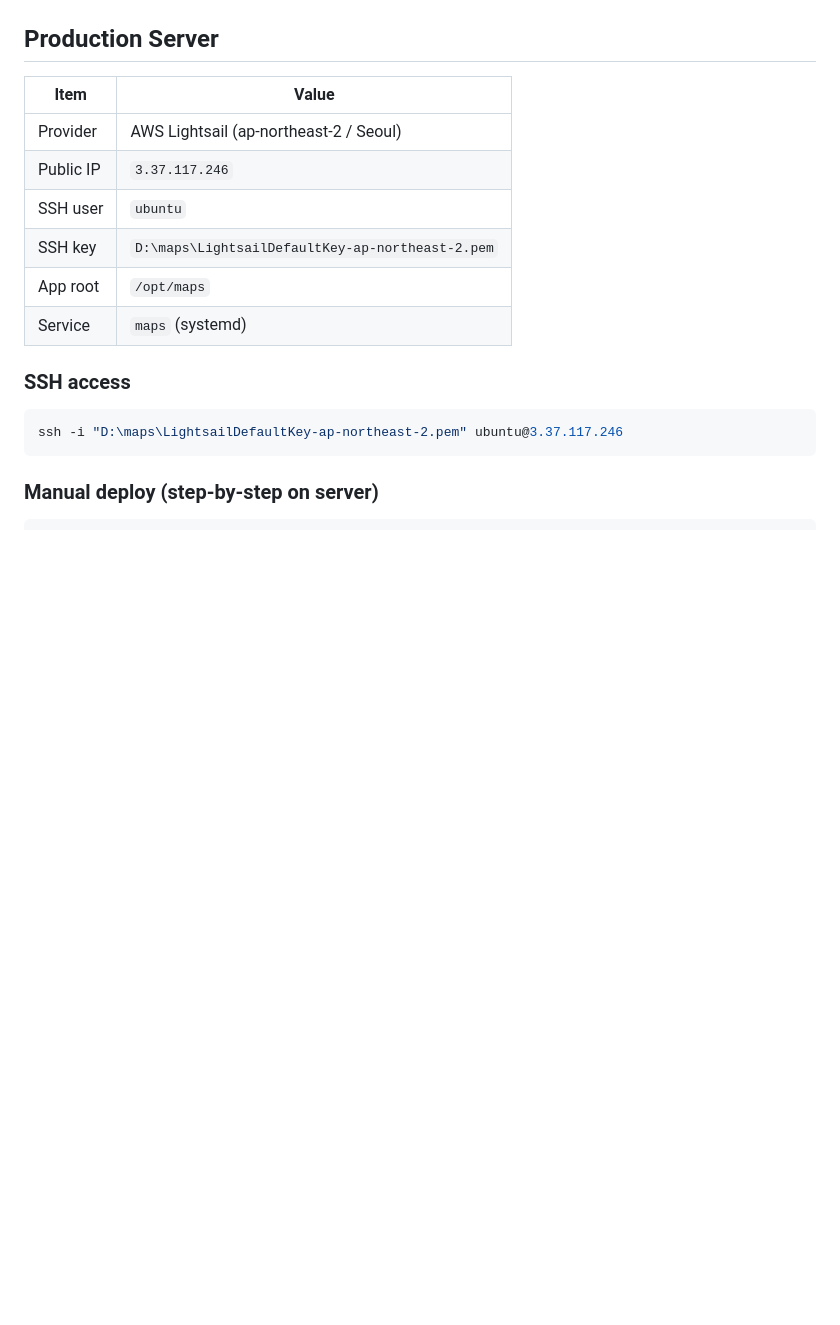
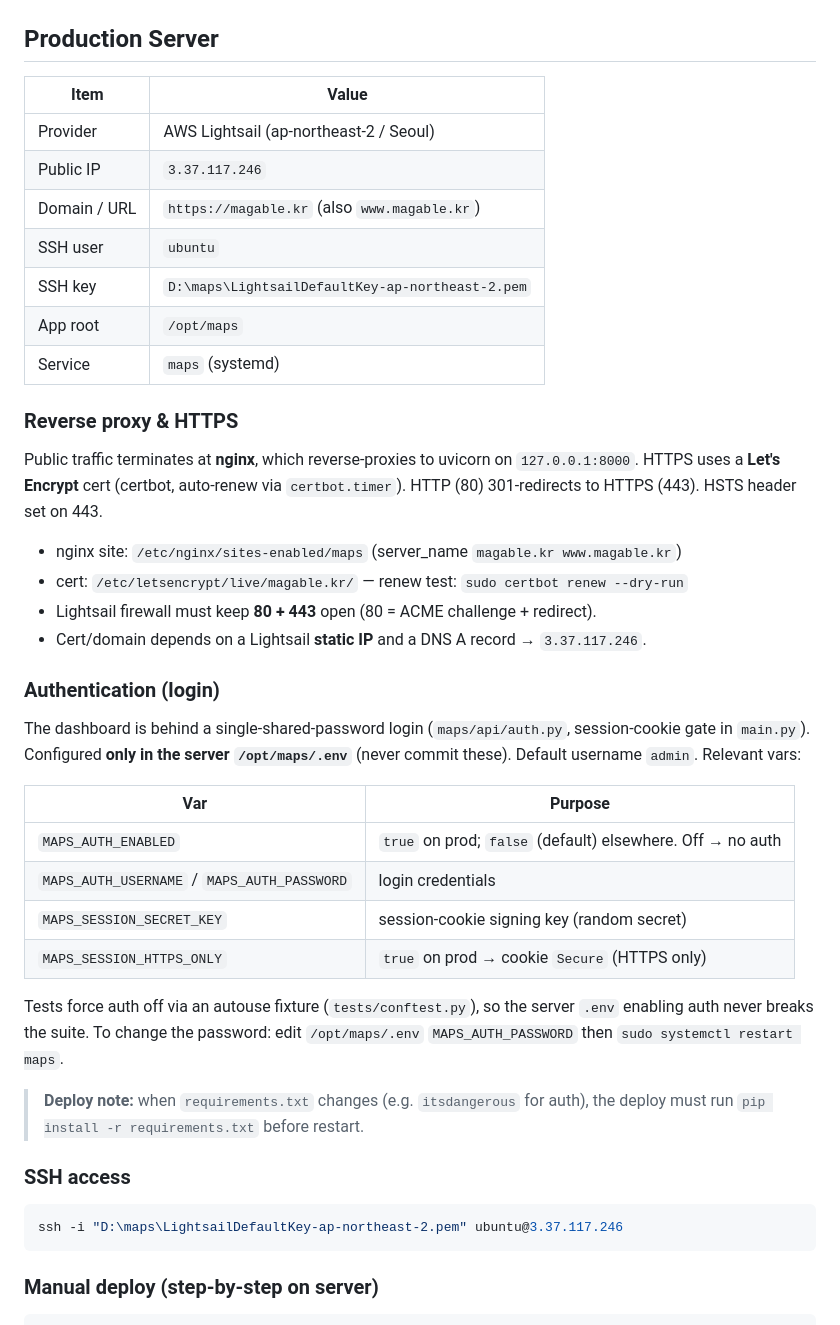
Before and after one commit to jkkim74/maps, a Markdown page: CLAUDE.md, the part around the change. GitHub-like rendering; blank space fills up the shorter version.

Commit message:
docs: document prod HTTPS (nginx+certbot) and login auth setup
CLAUDE.md: production now served at https://magable.kr via nginx reverse
proxy + Let's Encrypt; single-password login configured in server .env
(MAPS_AUTH_*/MAPS_SESSION_*); deploy must pip install on requirements change.

Co-Authored-By: Claude Opus 4.8 <noreply@anthropic.com>

```diff
--- a/CLAUDE.md
+++ b/CLAUDE.md
@@ -171,10 +171,42 @@ Promotion thresholds: `mock_candidate=60`, `live_candidate=75` (fixed, independe
 |---|---|
 | Provider | AWS Lightsail (ap-northeast-2 / Seoul) |
 | Public IP | `3.37.117.246` |
+| Domain / URL | `https://magable.kr` (also `www.magable.kr`) |
 | SSH user | `ubuntu` |
 | SSH key | `D:\maps\LightsailDefaultKey-ap-northeast-2.pem` |
 | App root | `/opt/maps` |
 | Service | `maps` (systemd) |
+
+### Reverse proxy & HTTPS
+
+Public traffic terminates at **nginx**, which reverse-proxies to uvicorn on
+`127.0.0.1:8000`. HTTPS uses a **Let's Encrypt** cert (certbot, auto-renew via
+`certbot.timer`). HTTP (80) 301-redirects to HTTPS (443). HSTS header set on 443.
+
+- nginx site: `/etc/nginx/sites-enabled/maps` (server_name `magable.kr www.magable.kr`)
+- cert: `/etc/letsencrypt/live/magable.kr/` — renew test: `sudo certbot renew --dry-run`
+- Lightsail firewall must keep **80 + 443** open (80 = ACME challenge + redirect).
+- Cert/domain depends on a Lightsail **static IP** and a DNS A record → `3.37.117.246`.
+
+### Authentication (login)
+
+The dashboard is behind a single-shared-password login (`maps/api/auth.py`,
+session-cookie gate in `main.py`). Configured **only in the server `/opt/maps/.env`**
+(never commit these). Default username `admin`. Relevant vars:
+
+| Var | Purpose |
+|---|---|
+| `MAPS_AUTH_ENABLED` | `true` on prod; `false` (default) elsewhere. Off → no auth |
+| `MAPS_AUTH_USERNAME` / `MAPS_AUTH_PASSWORD` | login credentials |
+| `MAPS_SESSION_SECRET_KEY` | session-cookie signing key (random secret) |
+| `MAPS_SESSION_HTTPS_ONLY` | `true` on prod → cookie `Secure` (HTTPS only) |
+
+Tests force auth off via an autouse fixture (`tests/conftest.py`), so the server
+`.env` enabling auth never breaks the suite. To change the password: edit
+`/opt/maps/.env` `MAPS_AUTH_PASSWORD` then `sudo systemctl restart maps`.
+
+> **Deploy note:** when `requirements.txt` changes (e.g. `itsdangerous` for auth),
+> the deploy must run `pip install -r requirements.txt` before restart.
 
 ### SSH access
 
```
